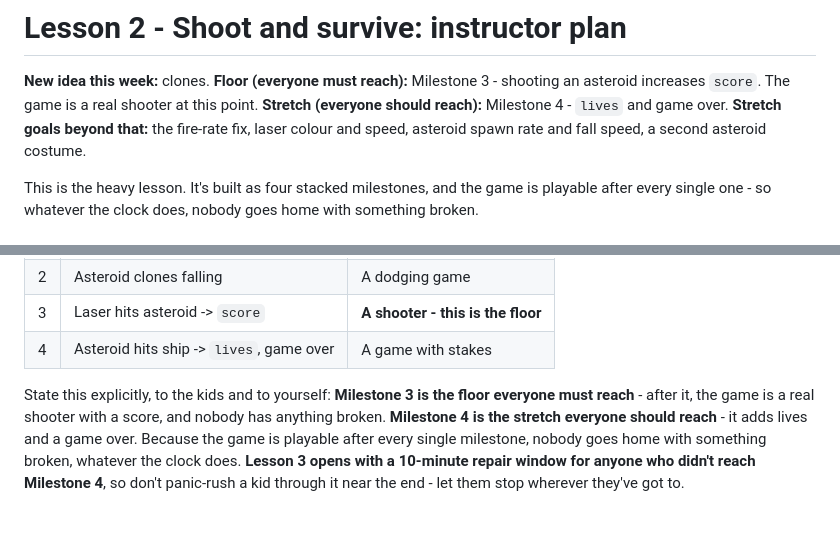
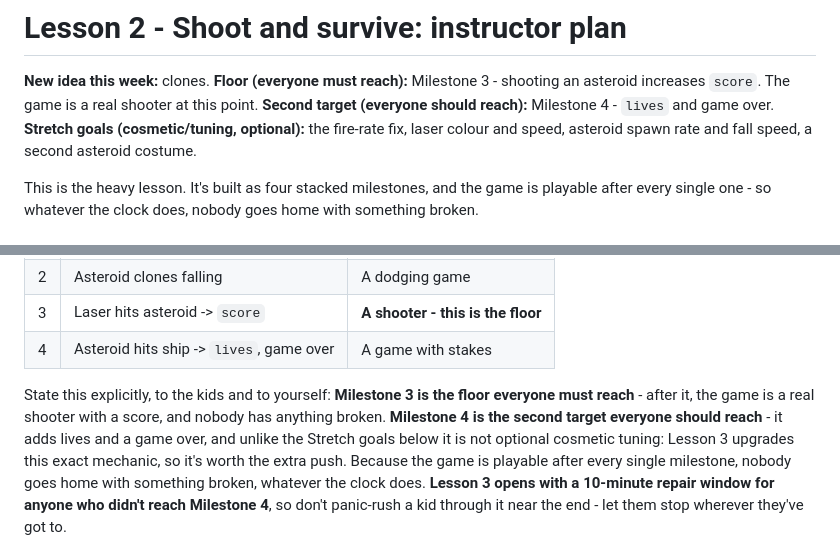
Before and after one commit to oxeg/cp-scratch, a Markdown page: lesson-2-shoot-and-survive/instructor-plan.md, 2 parts joined by grey strips. Rendered like a GitHub page.

Commit message:
Fix Lesson 2 review findings: split conditional step, rename Milestone 4 label
- Milestone 2 step 4 no longer bundles the Ball fallback mid-step; the
  fallback now lives in the Stuck? box, matching Lesson 1's shape.
- Instructor plan no longer calls Milestone 4 'Stretch' (which collides
  with the genuinely-optional Stretch goals section); it's now
  'Second target' and the milestone-table paragraph explains why it
  isn't optional cosmetic tuning.

Co-Authored-By: Claude Opus 5 <noreply@anthropic.com>
Claude-Session: https://claude.ai/code/session_01BfBDvvvNKK1vCQWsNz6haC

```diff
--- a/lesson-2-shoot-and-survive/instructor-plan.md
+++ b/lesson-2-shoot-and-survive/instructor-plan.md
@@ -3,9 +3,10 @@
 **New idea this week:** clones.
 **Floor (everyone must reach):** Milestone 3 - shooting an asteroid increases
 `score`. The game is a real shooter at this point.
-**Stretch (everyone should reach):** Milestone 4 - `lives` and game over.
-**Stretch goals beyond that:** the fire-rate fix, laser colour and speed,
-asteroid spawn rate and fall speed, a second asteroid costume.
+**Second target (everyone should reach):** Milestone 4 - `lives` and game over.
+**Stretch goals (cosmetic/tuning, optional):** the fire-rate fix, laser
+colour and speed, asteroid spawn rate and fall speed, a second asteroid
+costume.
 
 This is the heavy lesson. It's built as four stacked milestones, and the game
 is playable after every single one - so whatever the clock does, nobody goes
@@ -43,8 +44,10 @@ home with something broken.
 
 State this explicitly, to the kids and to yourself: **Milestone 3 is the
 floor everyone must reach** - after it, the game is a real shooter with a
-score, and nobody has anything broken. **Milestone 4 is the stretch everyone
-should reach** - it adds lives and a game over. Because the game is playable
+score, and nobody has anything broken. **Milestone 4 is the second target
+everyone should reach** - it adds lives and a game over, and unlike the
+Stretch goals below it is not optional cosmetic tuning: Lesson 3 upgrades
+this exact mechanic, so it's worth the extra push. Because the game is playable
 after every single milestone, nobody goes home with something broken,
 whatever the clock does. **Lesson 3 opens with a 10-minute repair window for
 anyone who didn't reach Milestone 4**, so don't panic-rush a kid through it
```
Also changed, not shown: lesson-2-shoot-and-survive/step-cards.md (+4 -3 lines).
